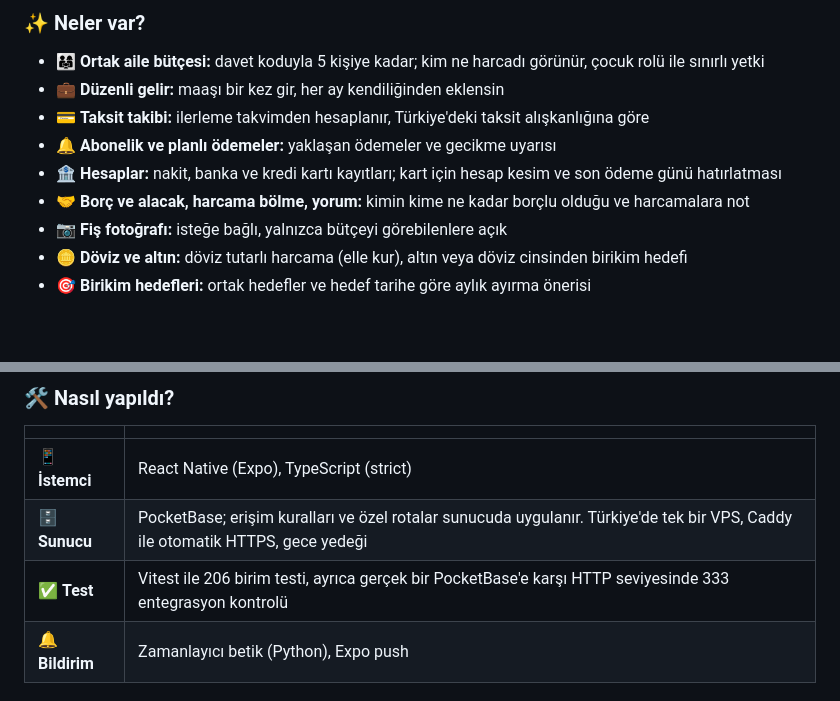
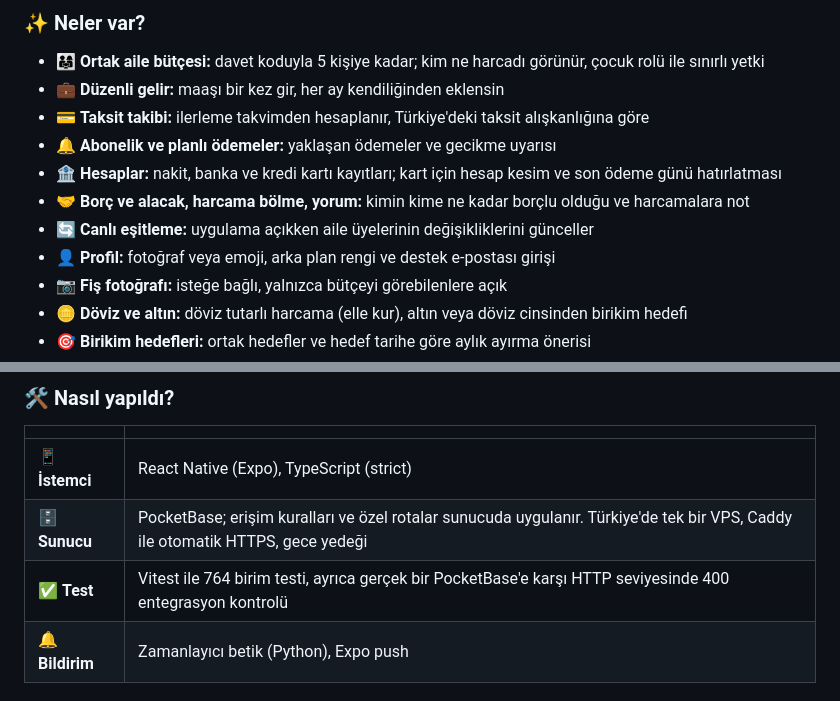
Before and after one commit to yigitbuyukeren/aile-cuzdani-showcase, a Markdown page: README.md, 2 parts joined by grey strips. GitHub-like rendering; blank space fills up the shorter version.

```diff
--- a/README.md
+++ b/README.md
@@ -63,6 +63,8 @@ taksit, abonelik ve birikim hedefleri tek ekranda, ailenin tüm üyeleriyle birl
 - 🔔 **Abonelik ve planlı ödemeler:** yaklaşan ödemeler ve gecikme uyarısı
 - 🏦 **Hesaplar:** nakit, banka ve kredi kartı kayıtları; kart için hesap kesim ve son ödeme günü hatırlatması
 - 🤝 **Borç ve alacak, harcama bölme, yorum:** kimin kime ne kadar borçlu olduğu ve harcamalara not
+- 🔄 **Canlı eşitleme:** uygulama açıkken aile üyelerinin değişikliklerini günceller
+- 👤 **Profil:** fotoğraf veya emoji, arka plan rengi ve destek e-postası girişi
 - 📷 **Fiş fotoğrafı:** isteğe bağlı, yalnızca bütçeyi görebilenlere açık
 - 🪙 **Döviz ve altın:** döviz tutarlı harcama (elle kur), altın veya döviz cinsinden birikim hedefi
 - 🎯 **Birikim hedefleri:** ortak hedefler ve hedef tarihe göre aylık ayırma önerisi
@@ -82,7 +84,7 @@ taksit, abonelik ve birikim hedefleri tek ekranda, ailenin tüm üyeleriyle birl
 |---|---|
 | 📱 **İstemci** | React Native (Expo), TypeScript (strict) |
 | 🗄️ **Sunucu** | PocketBase; erişim kuralları ve özel rotalar sunucuda uygulanır. Türkiye'de tek bir VPS, Caddy ile otomatik HTTPS, gece yedeği |
-| ✅ **Test** | Vitest ile 206 birim testi, ayrıca gerçek bir PocketBase'e karşı HTTP seviyesinde 333 entegrasyon kontrolü |
+| ✅ **Test** | Vitest ile 764 birim testi, ayrıca gerçek bir PocketBase'e karşı HTTP seviyesinde 400 entegrasyon kontrolü |
 | 🔔 **Bildirim** | Zamanlayıcı betik (Python), Expo push |
 
 ### 🏗️ Mimari
```
Also changed, not shown: other parts of README.md (+10 -10 lines), banner-dark.jpg, banner-light.jpg.
